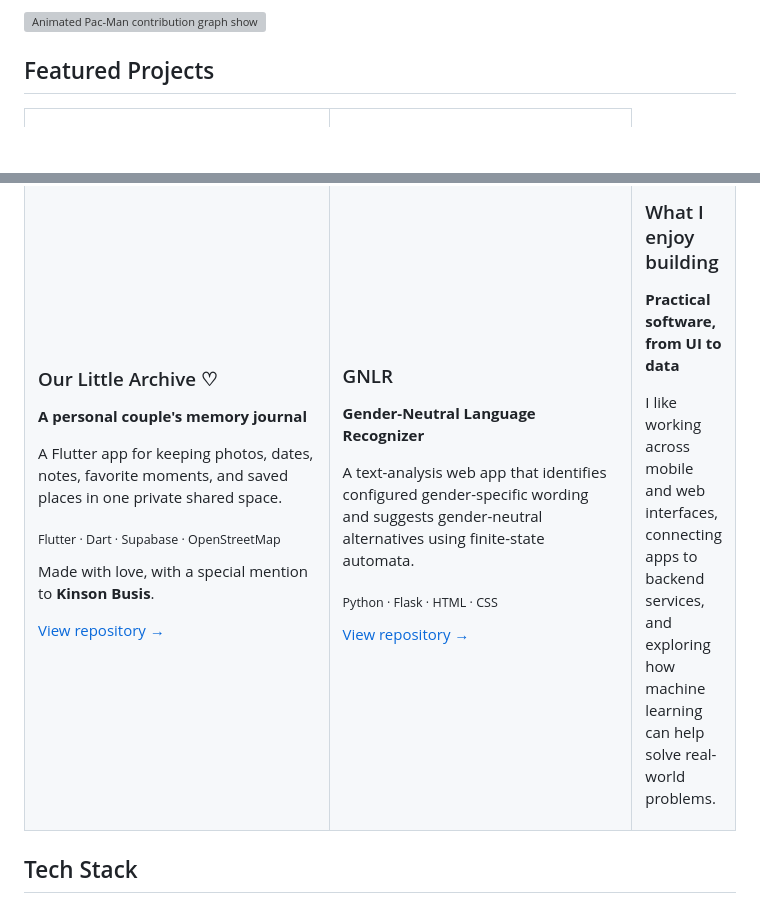
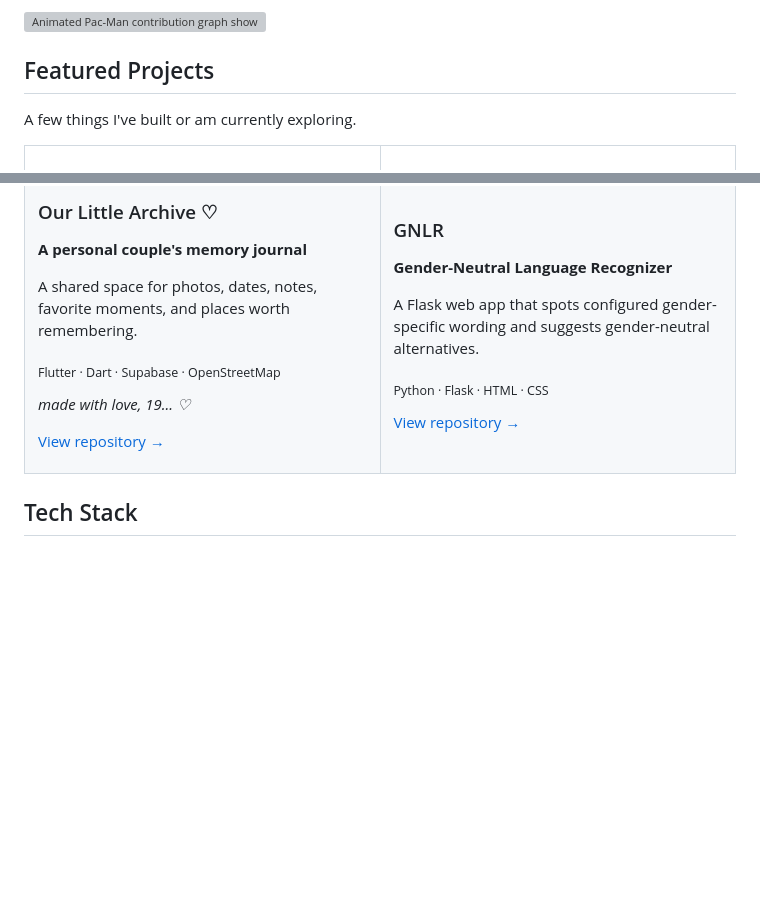
Before and after one commit to msreaamparo-wq/msreaamparo-wq, a Markdown page: README.md, 2 parts joined by grey strips. GitHub-like rendering; blank space fills up the shorter version; grey boxes are pictures that could not be loaded.

```diff
--- a/README.md
+++ b/README.md
@@ -49,6 +49,8 @@ Watch Pac-Man move across your contribution history. The graph is generated auto
 
 ## Featured Projects
 
+A few things I've built or am currently exploring.
+
 <table>
 <tr>
 <td width="50%" valign="top">
@@ -78,38 +70,19 @@ A computer-vision research project focused on classifying black pod rot severity
 </tr>
 <tr>
 <td width="50%" valign="top">
-
-### Our Little Archive ♡
-**A personal couple's memory journal**
-
-A Flutter app for keeping photos, dates, notes, favorite moments, and saved places in one private shared space.
-
-<sub>Flutter · Dart · Supabase · OpenStreetMap</sub>
-
-Made with love, with a special mention to **Kinson Busis**.
-
-[View repository →](https://github.com/msreaamparo-wq/it-s-a-love-story-baby)
-
+<h3>Our Little Archive ♡</h3>
+<p><strong>A personal couple's memory journal</strong></p>
+<p>A shared space for photos, dates, notes, favorite moments, and places worth remembering.</p>
+<p><sub>Flutter · Dart · Supabase · OpenStreetMap</sub></p>
+<p><em>made with love, 19... ♡</em></p>
+<p><a href="https://github.com/msreaamparo-wq/it-s-a-love-story-baby">View repository →</a></p>
 </td>
 <td width="50%" valign="top">
-
-### GNLR
-**Gender-Neutral Language Recognizer**
-
-A text-analysis web app that identifies configured gender-specific wording and suggests gender-neutral alternatives using finite-state automata.
-
-<sub>Python · Flask · HTML · CSS</sub>
-
-[View repository →](https://github.com/msreaamparo-wq/Gender-Neutral-Language-Recognizer)
-
-</td>
-<td width="50%" valign="top">
-
-### What I enjoy building
-**Practical software, from UI to data**
-
-I like working across mobile and web interfaces, connecting apps to backend services, and exploring how machine learning can help solve real-world problems.
-
+<h3>GNLR</h3>
+<p><strong>Gender-Neutral Language Recognizer</strong></p>
+<p>A Flask web app that spots configured gender-specific wording and suggests gender-neutral alternatives.</p>
+<p><sub>Python · Flask · HTML · CSS</sub></p>
+<p><a href="https://github.com/msreaamparo-wq/Gender-Neutral-Language-Recognizer">View repository →</a></p>
 </td>
 </tr>
 </table>
```
Also changed, not shown: other parts of README.md (+10 -20 lines).
